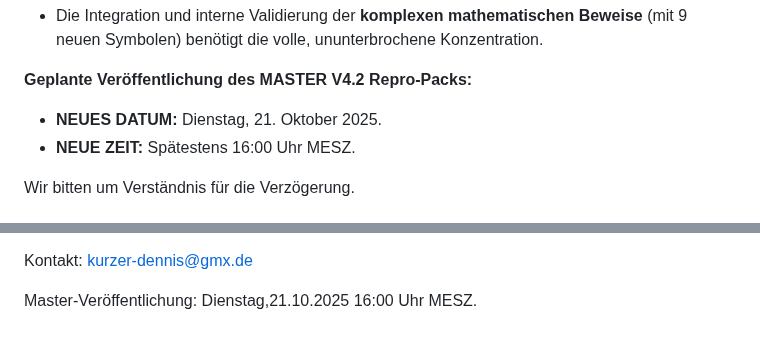
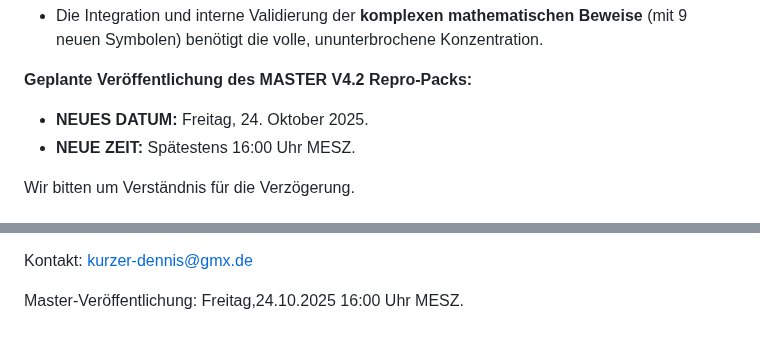
Before and after one commit to denniskurzer89-cyber/FKT-V4.1-Audit-Release, a Markdown page: README.md, 2 parts joined by grey strips. Drawn GitHub-style.

Commit message:
Aktualisieren von README.md

```diff
--- a/README.md
+++ b/README.md
@@ -22,7 +22,7 @@ Vollständige Fertigstellung und Veröffentlichung des FKT V4.2 MASTER Repro-Pac
 
 **Geplante Veröffentlichung des MASTER V4.2 Repro-Packs:**
 
-* **NEUES DATUM:** Dienstag, 21. Oktober 2025.
+* **NEUES DATUM:** Freitag, 24. Oktober 2025.
 * **NEUE ZEIT:** Spätestens 16:00 Uhr MESZ.
 
 Wir bitten um Verständnis für die Verzögerung.
@@ -117,4 +117,4 @@ Zusätzliche Artefakte im Update:
 
 Kontakt: kurzer-dennis@gmx.de
 
-Master-Veröffentlichung: Dienstag,21.10.2025 16:00 Uhr MESZ.
+Master-Veröffentlichung: Freitag,24.10.2025 16:00 Uhr MESZ.
```
